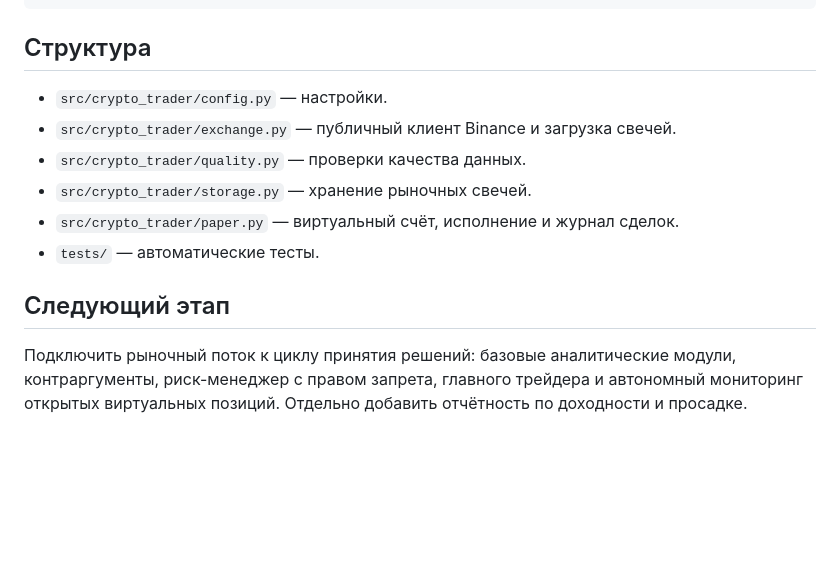
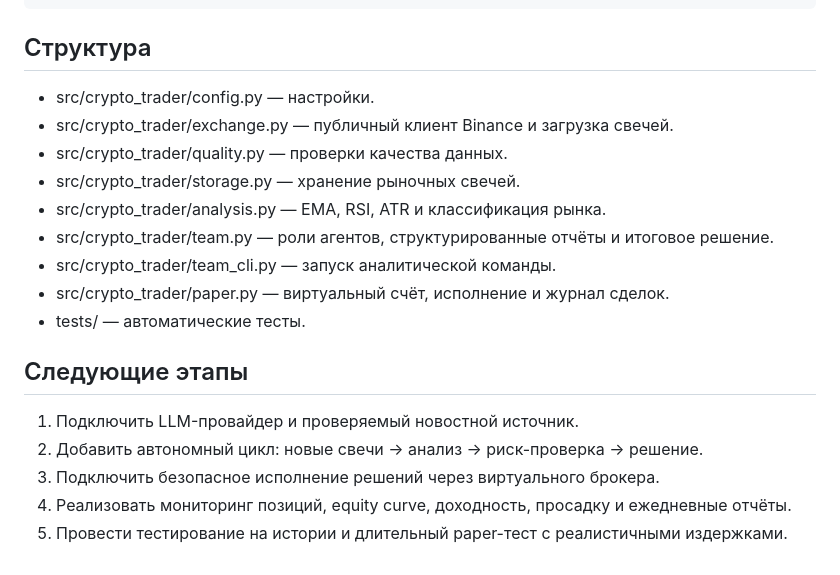
Before and after one commit to Orel326/zakazprofit, a Markdown page: crypto_trader/README.md, the part around one of its changes. Drawn GitHub-style; blank space fills up the shorter version.

Commit message:
Document stage 2 agent analysis workflow

```diff
--- a/crypto_trader/README.md
+++ b/crypto_trader/README.md
@@ -59,13 +70,20 @@ pytest
 
 ## Структура
 
-- `src/crypto_trader/config.py` — настройки.
-- `src/crypto_trader/exchange.py` — публичный клиент Binance и загрузка свечей.
-- `src/crypto_trader/quality.py` — проверки качества данных.
-- `src/crypto_trader/storage.py` — хранение рыночных свечей.
-- `src/crypto_trader/paper.py` — виртуальный счёт, исполнение и журнал сделок.
-- `tests/` — автоматические тесты.
+- src/crypto_trader/config.py — настройки.
+- src/crypto_trader/exchange.py — публичный клиент Binance и загрузка свечей.
+- src/crypto_trader/quality.py — проверки качества данных.
+- src/crypto_trader/storage.py — хранение рыночных свечей.
+- src/crypto_trader/analysis.py — EMA, RSI, ATR и классификация рынка.
+- src/crypto_trader/team.py — роли агентов, структурированные отчёты и итоговое решение.
+- src/crypto_trader/team_cli.py — запуск аналитической команды.
+- src/crypto_trader/paper.py — виртуальный счёт, исполнение и журнал сделок.
+- tests/ — автоматические тесты.
 
-## Следующий этап
+## Следующие этапы
 
-Подключить рыночный поток к циклу принятия решений: базовые аналитические модули, контраргументы, риск-менеджер с правом запрета, главного трейдера и автономный мониторинг открытых виртуальных позиций. Отдельно добавить отчётность по доходности и просадке.
+1. Подключить LLM-провайдер и проверяемый новостной источник.
+2. Добавить автономный цикл: новые свечи → анализ → риск-проверка → решение.
+3. Подключить безопасное исполнение решений через виртуального брокера.
+4. Реализовать мониторинг позиций, equity curve, доходность, просадку и ежедневные отчёты.
+5. Провести тестирование на истории и длительный paper-тест с реалистичными издержками.
```
Also changed, not shown: other parts of crypto_trader/README.md (+23 -12 lines).
